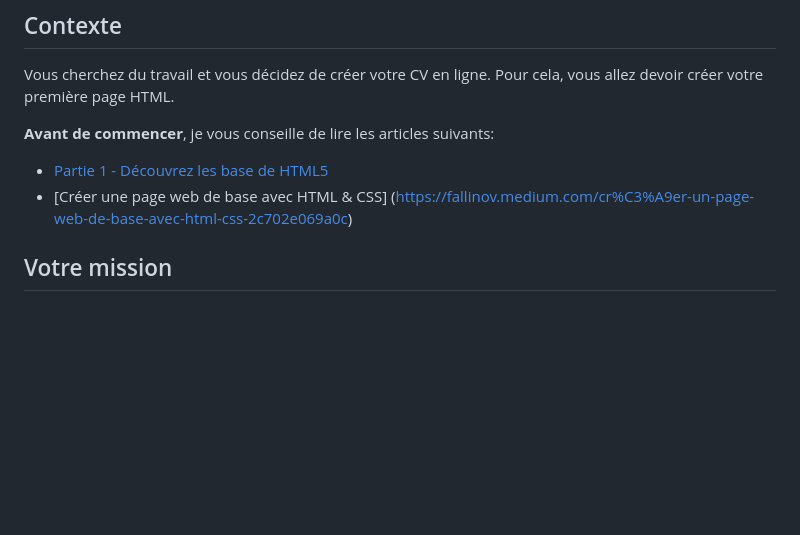
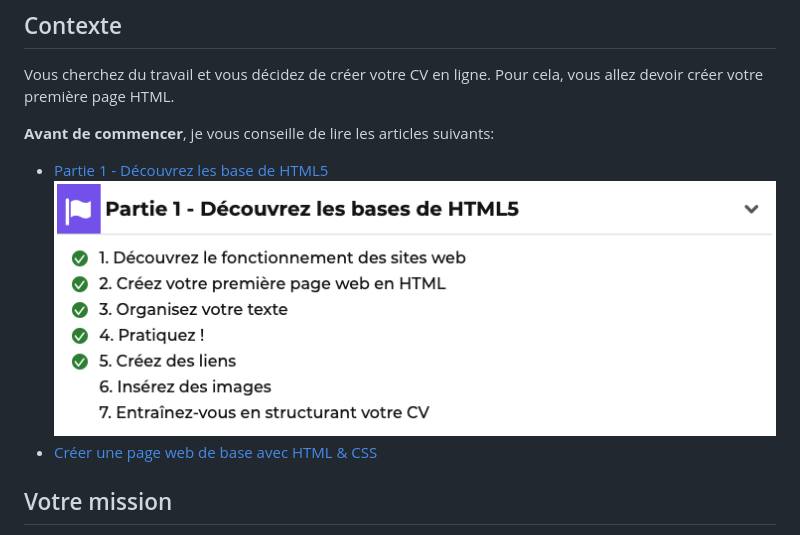
Before and after one commit to divtec-cejef/101-SFA-HTML-CV-01, a Markdown page: README.md, the part around the change. GitHub-like rendering; pictures changed too: images/oc-partie-1.png (added); blank space fills up the shorter version.

Commit message:
ajout image part-1

```diff
--- a/README.md
+++ b/README.md
@@ -12,7 +12,8 @@ Pour cela, vous allez devoir créer votre première page HTML.
 
 **Avant de commencer**, je vous conseille de lire les articles suivants:
 * [Partie 1 - Découvrez les base de HTML5 ](https://openclassrooms.com/fr/courses/1603881-apprenez-a-creer-votre-site-web-avec-html5-et-css3)
-* [Créer une page web de base avec HTML & CSS] (https://fallinov.medium.com/cr%C3%A9er-un-page-web-de-base-avec-html-css-2c702e069a0c)
+![](images/oc-partie-1.png)
+* [Créer une page web de base avec HTML & CSS](https://fallinov.medium.com/cr%C3%A9er-un-page-web-de-base-avec-html-css-2c702e069a0c)
 
 
 ## Votre mission
```
